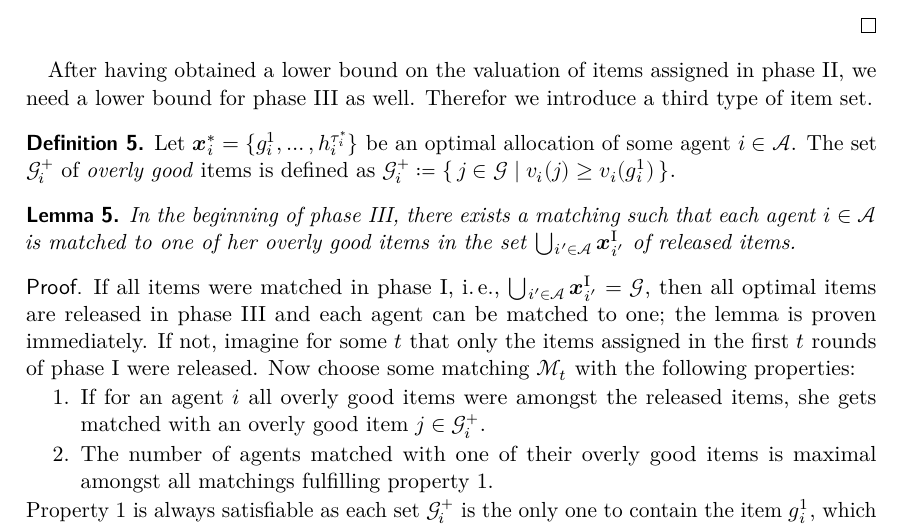
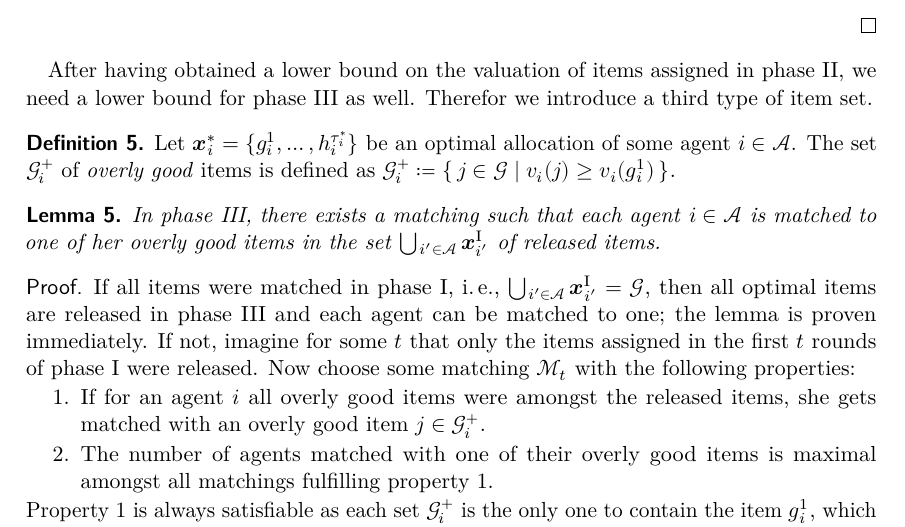
Before and after one commit to s9770652/APA-Seminar, a LaTeX paper (paper/main.tex, which reads paper/reprematch.tex): part of page 13 of 17, cut so that both start at the same text. The pictures show the PDF file paper/main.pdf that the author committed with the source.

Commit message:
Shortened lemma 5.
Signed-off-by: s9770652 <s9770652@stud.uni-frankfurt.de>

```diff
--- a/paper/reprematch.tex
+++ b/paper/reprematch.tex
@@ -214,7 +214,7 @@ Therefor we introduce a third type of item set.
 
 \begin{lemma}
 	\label{lem:overly_good_matching}
-	In the beginning of phase~\phaseiii, there exists a matching such that each agent \(i \in \agents\) is matched to one of her overly good items in the set \(\mathop{\bigcup\hspace{-1pt}_{i' \in \agents}} \alloc[\phasei][i']\) of released items.
+	In phase~\phaseiii, there exists a matching such that each agent \(i \in \agents\) is matched to one of her overly good items in the set \(\mathop{\bigcup\hspace{-1pt}_{i' \in \agents}} \alloc[\phasei][i']\) of released items.
 \end{lemma}
 \begin{proof}
 	If all items were matched in phase~\phasei, \ie, \(\mathop{\bigcup\hspace{-1pt}_{i' \in \agents}} \alloc[\phasei][i'] = \goods\), then all optimal items are released in phase~\phaseiii{} and each agent can be matched to one;
```
Also changed, not shown: paper/main.pdf.
